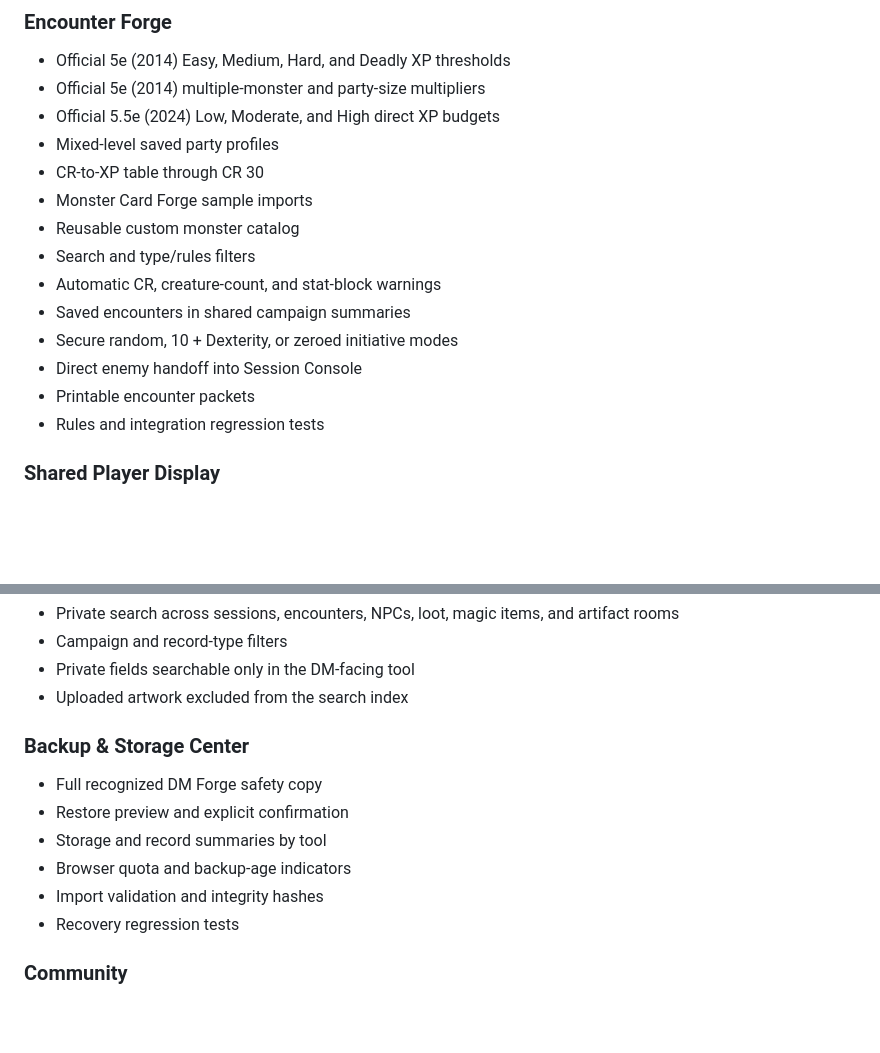
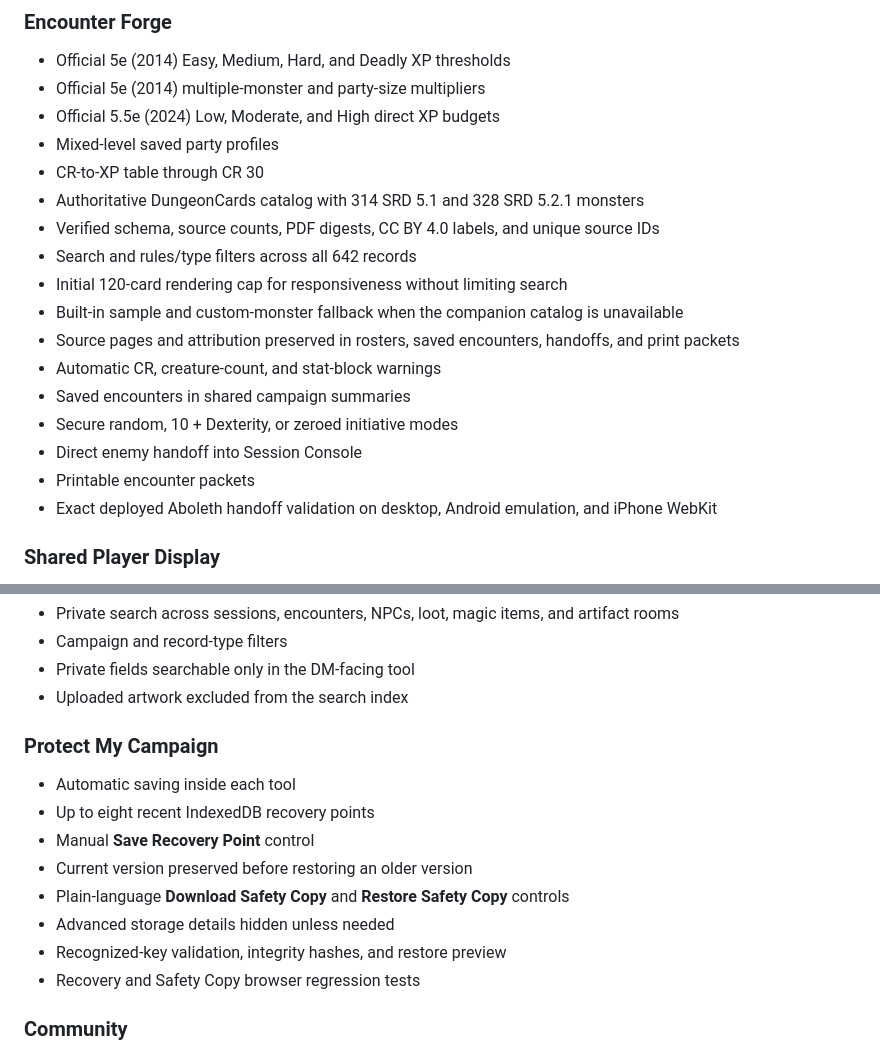
Before and after one commit to cbw29512/monstercardforge, a Markdown page: ROADMAP.md, 2 parts joined by grey strips. Rendered like a GitHub page; blank space fills up the shorter version.

```diff
--- a/ROADMAP.md
+++ b/ROADMAP.md
@@ -65,15 +65,18 @@ Cross-repository decisions are governed by `docs/DND_REPOSITORY_CONSOLIDATION.md
 - Official 5.5e (2024) Low, Moderate, and High direct XP budgets
 - Mixed-level saved party profiles
 - CR-to-XP table through CR 30
-- Monster Card Forge sample imports
-- Reusable custom monster catalog
-- Search and type/rules filters
+- Authoritative DungeonCards catalog with 314 SRD 5.1 and 328 SRD 5.2.1 monsters
+- Verified schema, source counts, PDF digests, CC BY 4.0 labels, and unique source IDs
+- Search and rules/type filters across all 642 records
+- Initial 120-card rendering cap for responsiveness without limiting search
+- Built-in sample and custom-monster fallback when the companion catalog is unavailable
+- Source pages and attribution preserved in rosters, saved encounters, handoffs, and print packets
 - Automatic CR, creature-count, and stat-block warnings
 - Saved encounters in shared campaign summaries
 - Secure random, 10 + Dexterity, or zeroed initiative modes
 - Direct enemy handoff into Session Console
 - Printable encounter packets
-- Rules and integration regression tests
+- Exact deployed Aboleth handoff validation on desktop, Android emulation, and iPhone WebKit
 
 ### Shared Player Display
 
@@ -147,14 +150,16 @@ Cross-repository decisions are governed by `docs/DND_REPOSITORY_CONSOLIDATION.md
 - Private fields searchable only in the DM-facing tool
 - Uploaded artwork excluded from the search index
 
-### Backup & Storage Center
+### Protect My Campaign
 
-- Full recognized DM Forge safety copy
-- Restore preview and explicit confirmation
-- Storage and record summaries by tool
-- Browser quota and backup-age indicators
-- Import validation and integrity hashes
-- Recovery regression tests
+- Automatic saving inside each tool
+- Up to eight recent IndexedDB recovery points
+- Manual **Save Recovery Point** control
+- Current version preserved before restoring an older version
+- Plain-language **Download Safety Copy** and **Restore Safety Copy** controls
+- Advanced storage details hidden unless needed
+- Recognized-key validation, integrity hashes, and restore preview
+- Recovery and Safety Copy browser regression tests
 
 ### Community
 
```
Also changed, not shown: other parts of ROADMAP.md (+27 -16 lines).
